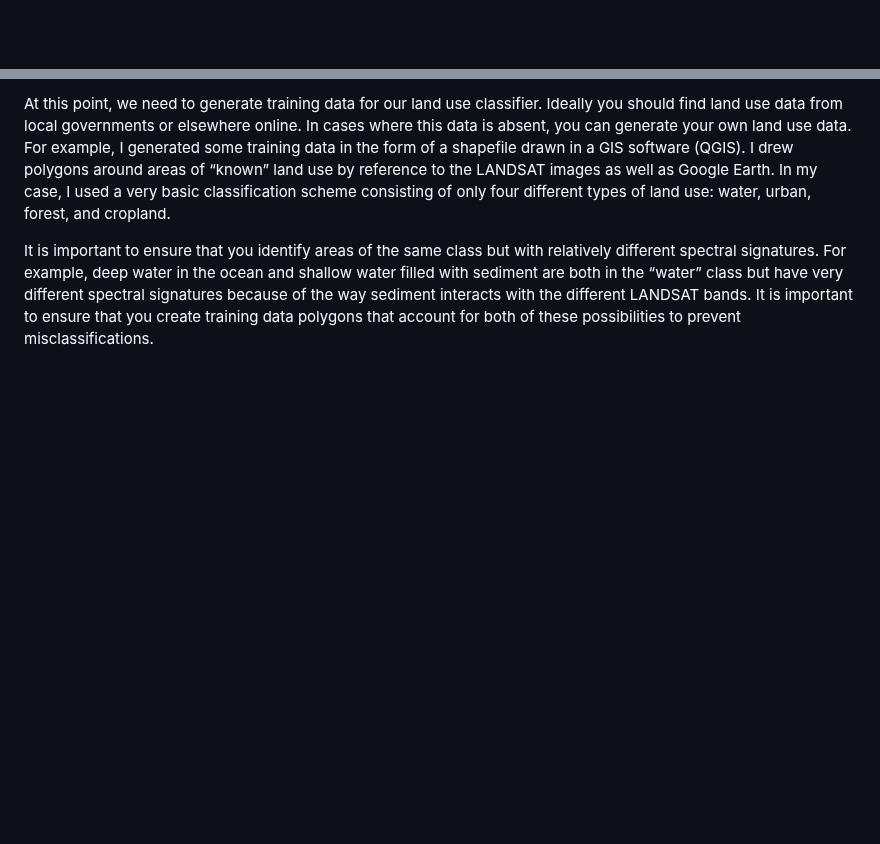
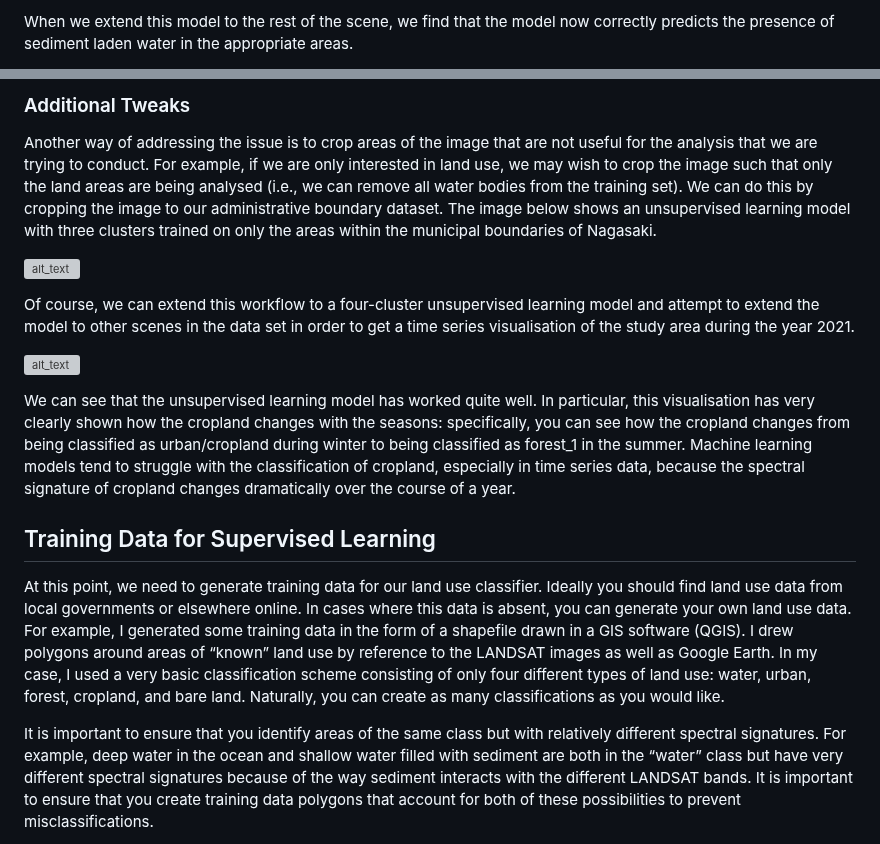
Before and after one commit to Pinnacle55/nagasaki-ml, a Markdown page: README.md, 2 parts joined by grey strips. GitHub-like rendering; blank space fills up the shorter version; grey boxes are pictures that could not be loaded.

```diff
--- a/README.md
+++ b/README.md
@@ -109,2 +110,3 @@ One way of attempting to ameliorate this issue is to select a study area that co
 
+When we extend this model to the rest of the scene, we find that the model now correctly predicts the presence of sediment laden water in the appropriate areas.
 
@@ -112,5 +114,19 @@ One way of attempting to ameliorate this issue is to select a study area that co
 
-At this point, we need to generate training data for our land use classifier. Ideally you should find land use data from local governments or elsewhere online. In cases where this data is absent, you can generate your own land use data. For example, I generated some training data in the form of a shapefile drawn in a GIS software (QGIS). I drew polygons around areas of “known” land use by reference to the LANDSAT images as well as Google Earth. In my case, I used a very basic classification scheme consisting of only four different types of land use: water, urban, forest, and cropland.
+### Additional Tweaks
+
+Another way of addressing the issue is to crop areas of the image that are not useful for the analysis that we are trying to conduct. For example, if we are only interested in land use, we may wish to crop the image such that only the land areas are being analysed (i.e., we can remove all water bodies from the training set). We can do this by cropping the image to our administrative boundary dataset. The image below shows an unsupervised learning model with three clusters trained on only the areas within the municipal boundaries of Nagasaki.
+
+![alt_text](https://github.com/Pinnacle55/nagasaki-ml/blob/3e83002d746c689f8f1f5bec8e4d8e8b826f9d6b/Images/cropped_unsupervised_3cluster.png)
+
+Of course, we can extend this workflow to a four-cluster unsupervised learning model and attempt to extend the model to other scenes in the data set in order to get a time series visualisation of the study area during the year 2021.
+
+![alt_text](https://github.com/Pinnacle55/nagasaki-ml/blob/3e83002d746c689f8f1f5bec8e4d8e8b826f9d6b/Images/unsupervised_landuse_seasonal.gif)
+
+We can see that the unsupervised learning model has worked quite well. In particular, this visualisation has very clearly shown how the cropland changes with the seasons: specifically, you can see how the cropland changes from being classified as urban/cropland during winter to being classified as forest_1 in the summer. Machine learning models tend to struggle with the classification of cropland, especially in time series data, because the spectral signature of cropland changes dramatically over the course of a year.
+
+## Training Data for Supervised Learning
+
+At this point, we need to generate training data for our land use classifier. Ideally you should find land use data from local governments or elsewhere online. In cases where this data is absent, you can generate your own land use data. For example, I generated some training data in the form of a shapefile drawn in a GIS software (QGIS). I drew polygons around areas of “known” land use by reference to the LANDSAT images as well as Google Earth. In my case, I used a very basic classification scheme consisting of only four different types of land use: water, urban, forest, cropland, and bare land. Naturally, you can create as many classifications as you would like.
 
 It is important to ensure that you identify areas of the same class but with relatively different spectral signatures. For example, deep water in the ocean and shallow water filled with sediment are both in the “water” class but have very different spectral signatures because of the way sediment interacts with the different LANDSAT bands. It is important to ensure that you create training data polygons that account for both of these possibilities to prevent misclassifications.
 
```
Also changed, not shown: other parts of README.md (+2 -1 lines).
